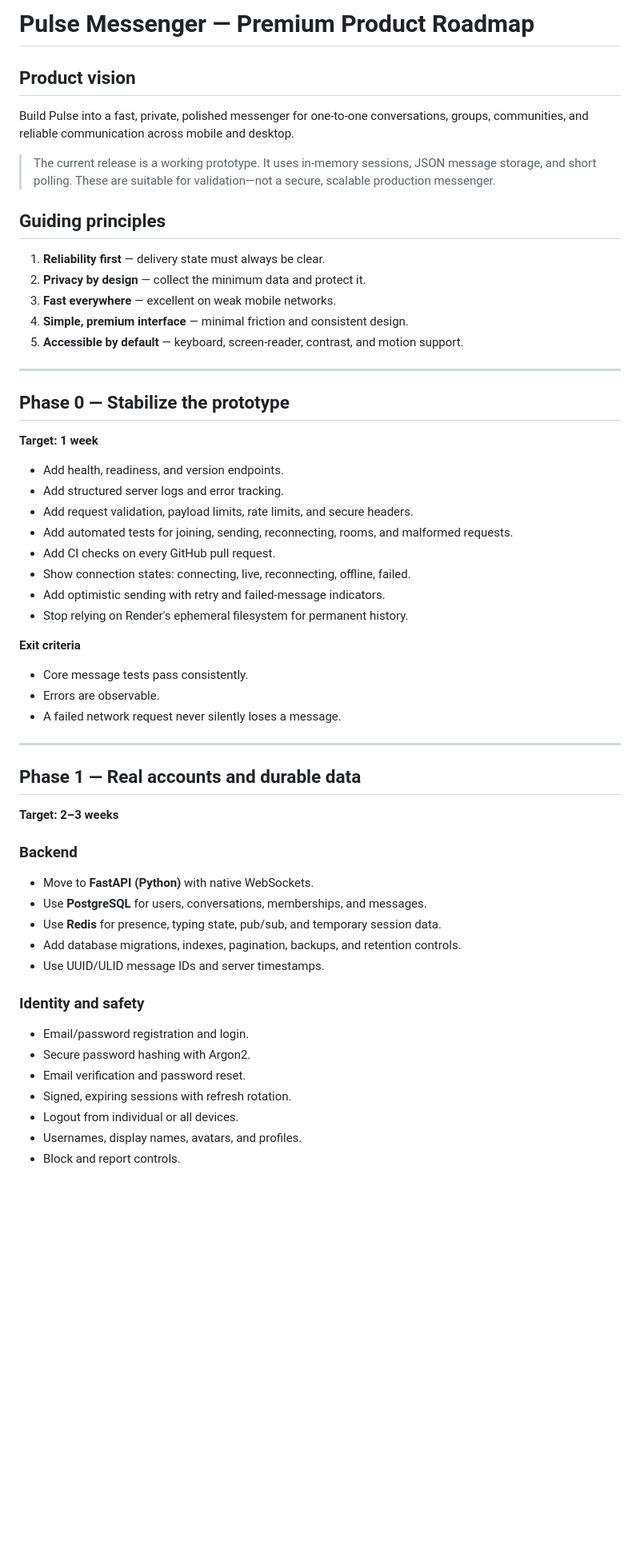
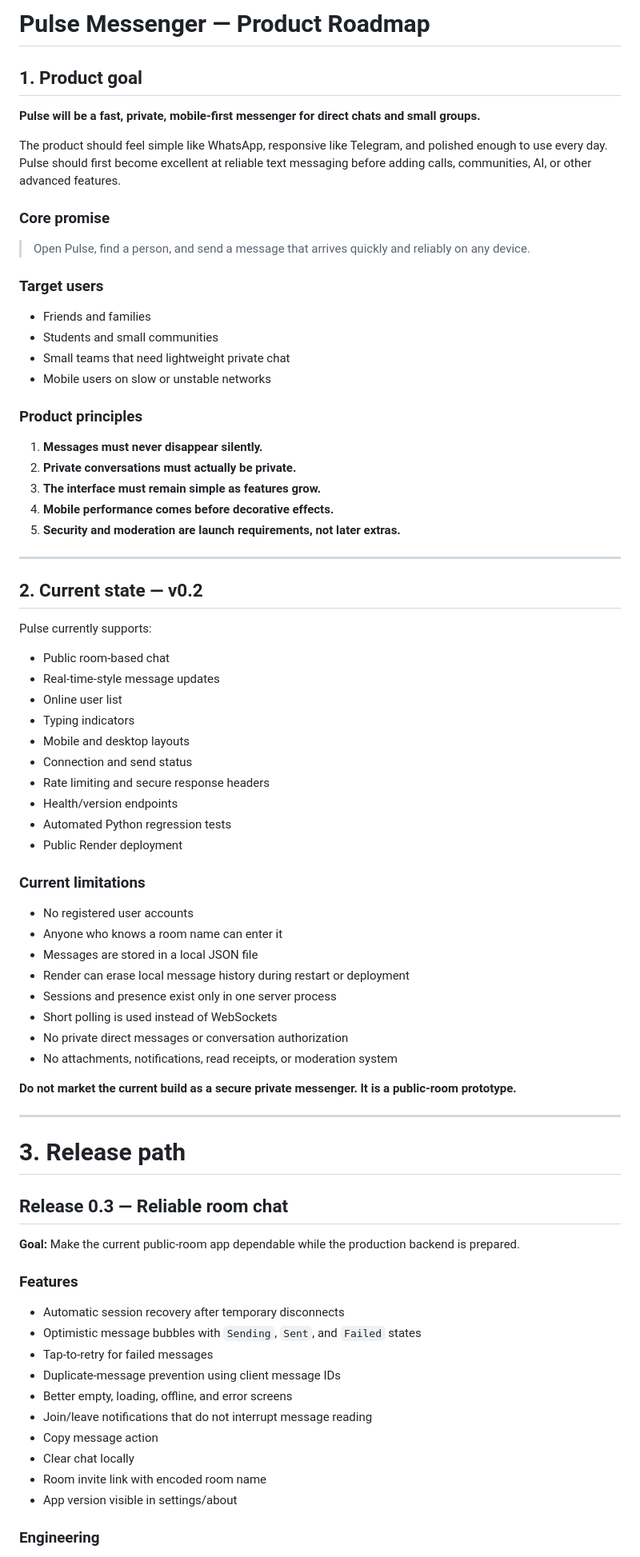
Before and after one commit to Sangmesh777/pulse-messenger, a Markdown page: ROADMAP.md, the part around one of its changes. Shown at 80% size. Rendered like a GitHub page; blank space fills up the shorter version.

Commit message:
Refine Pulse roadmap into clear production release path

```diff
--- a/ROADMAP.md
+++ b/ROADMAP.md
@@ -1,61 +1,80 @@
-# Pulse Messenger — Premium Product Roadmap
+# Pulse Messenger — Product Roadmap
 
-## Product vision
+## 1. Product goal
 
-Build Pulse into a fast, private, polished messenger for one-to-one conversations, groups, communities, and reliable communication across mobile and desktop.
+**Pulse will be a fast, private, mobile-first messenger for direct chats and small groups.**
 
-> The current release is a working prototype. It uses in-memory sessions, JSON message storage, and short polling. These are suitable for validation—not a secure, scalable production messenger.
+The product should feel simple like WhatsApp, responsive like Telegram, and polished enough to use every day. Pulse should first become excellent at reliable text messaging before adding calls, communities, AI, or other advanced features.
 
-## Guiding principles
+### Core promise
 
-1. **Reliability first** — delivery state must always be clear.
-2. **Privacy by design** — collect the minimum data and protect it.
-3. **Fast everywhere** — excellent on weak mobile networks.
-4. **Simple, premium interface** — minimal friction and consistent design.
-5. **Accessible by default** — keyboard, screen-reader, contrast, and motion support.
+> Open Pulse, find a person, and send a message that arrives quickly and reliably on any device.
+
+### Target users
+
+- Friends and families
+- Students and small communities
+- Small teams that need lightweight private chat
+- Mobile users on slow or unstable networks
+
+### Product principles
+
+1. **Messages must never disappear silently.**
+2. **Private conversations must actually be private.**
+3. **The interface must remain simple as features grow.**
+4. **Mobile performance comes before decorative effects.**
+5. **Security and moderation are launch requirements, not later extras.**
 
 ---
 
-## Phase 0 — Stabilize the prototype
+## 2. Current state — v0.2
 
-**Target: 1 week**
+Pulse currently supports:
 
-- Add health, readiness, and version endpoints.
-- Add structured server logs and error tracking.
-- Add request validation, payload limits, rate limits, and secure headers.
-- Add automated tests for joining, sending, reconnecting, rooms, and malformed requests.
-- Add CI checks on every GitHub pull request.
-- Show connection states: connecting, live, reconnecting, offline, failed.
-- Add optimistic sending with retry and failed-message indicators.
-- Stop relying on Render's ephemeral filesystem for permanent history.
+- Public room-based chat
+- Real-time-style message updates
+- Online user list
+- Typing indicators
+- Mobile and desktop layouts
+- Connection and send status
+- Rate limiting and secure response headers
+- Health/version endpoints
+- Automated Python regression tests
+- Public Render deployment
 
-**Exit criteria**
+### Current limitations
 
-- Core message tests pass consistently.
-- Errors are observable.
-- A failed network request never silently loses a message.
+- No registered user accounts
+- Anyone who knows a room name can enter it
+- Messages are stored in a local JSON file
+- Render can erase local message history during restart or deployment
+- Sessions and presence exist only in one server process
+- Short polling is used instead of WebSockets
+- No private direct messages or conversation authorization
+- No attachments, notifications, read receipts, or moderation system
+
+**Do not market the current build as a secure private messenger. It is a public-room prototype.**
 
 ---
 
-## Phase 1 — Real accounts and durable data
+# 3. Release path
 
-**Target: 2–3 weeks**
+## Release 0.3 — Reliable room chat
 
-### Backend
+**Goal:** Make the current public-room app dependable while the production backend is prepared.
 
-- Move to **FastAPI (Python)** with native WebSockets.
-- Use **PostgreSQL** for users, conversations, memberships, and messages.
-- Use **Redis** for presence, typing state, pub/sub, and temporary session data.
-- Add database migrations, indexes, pagination, backups, and retention controls.
-- Use UUID/ULID message IDs and server timestamps.
+### Features
 
-### Identity and safety
+- Automatic session recovery after temporary disconnects
+- Optimistic message bubbles with `Sending`, `Sent`, and `Failed` states
+- Tap-to-retry for failed messages
+- Duplicate-message prevention using client message IDs
+- Better empty, loading, offline, and error screens
+- Join/leave notifications that do not interrupt message reading
+- Copy message action
+- Clear chat locally
+- Room invite link with encoded room name
+- App version visible in settings/about
 
-- Email/password registration and login.
-- Secure password hashing with Argon2.
-- Email verification and password reset.
-- Signed, expiring sessions with refresh rotation.
-- Logout from individual or all devices.
-- Usernames, display names, avatars, and profiles.
-- Block and report controls.
+### Engineering
 
```
Also changed, not shown: other parts of ROADMAP.md (+364 -177 lines).
